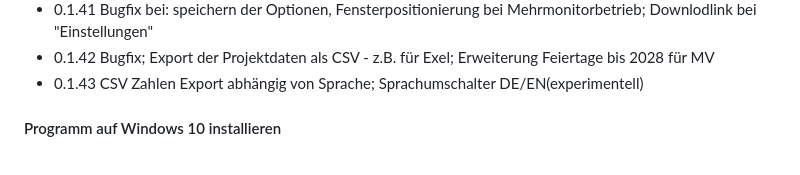
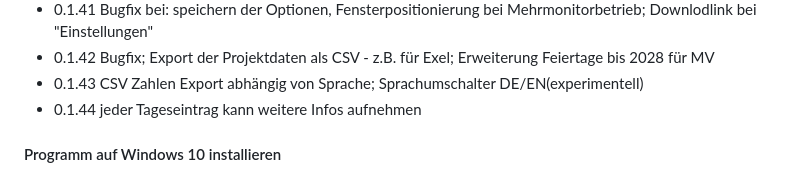
Before and after one commit to polygontwist/PROSTd-App, a Markdown page: README.md, the part around the change. Drawn GitHub-style.

```diff
--- a/README.md
+++ b/README.md
@@ -41,6 +41,7 @@ Ausgespielt für Windows; Linux und mac ist auch möglich - siehe Doku http://el
 * 0.1.41 Bugfix bei: speichern der Optionen, Fensterpositionierung bei Mehrmonitorbetrieb; Downlodlink bei "Einstellungen"
 * 0.1.42 Bugfix; Export der Projektdaten als CSV - z.B. für Exel; Erweiterung Feiertage bis 2028 für MV
 * 0.1.43 CSV Zahlen Export abhängig von Sprache; Sprachumschalter DE/EN(experimentell)
+* 0.1.44 jeder Tageseintrag kann weitere Infos aufnehmen
 
 #### Programm auf Windows 10 installieren ####
 Da ich momentan noch kein signiertes Installationsprogramm erzeugen kann, muss nach dem download und doppelklick im folgenden Dialog "Weitere Informationen" und dann "Trotzdem ausführen" geklickt werden.
```
